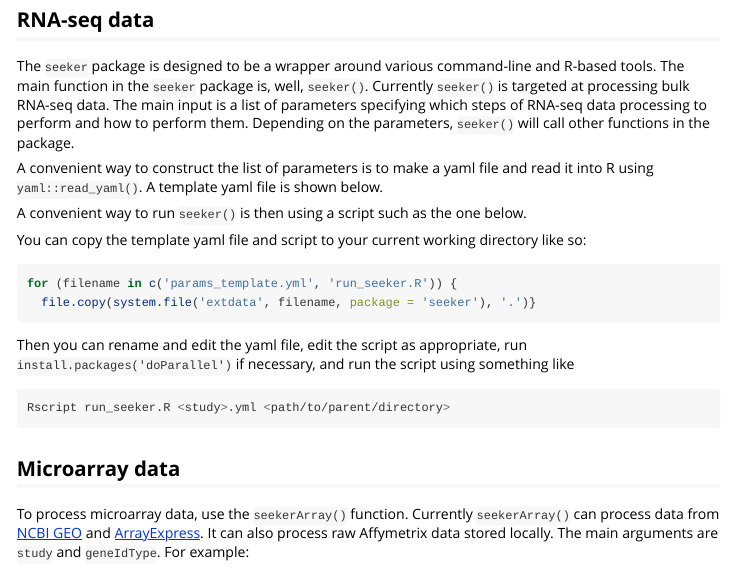
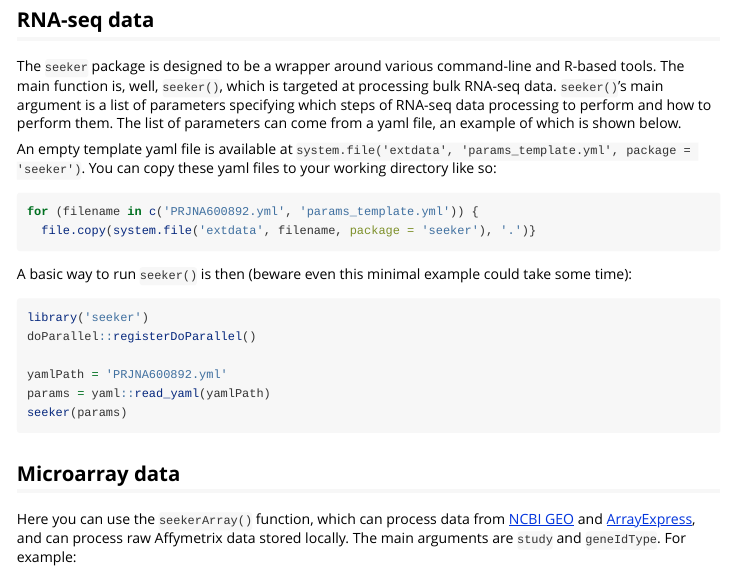
Before and after one commit to hugheylab/seeker, an R Markdown document (vignettes/introduction.Rmd): the page in a window 1100 px wide, from 160 px down. Rendered offline with R 4.5, knitr and Pandoc, with nearby package versions.

Commit message:
updated vignettes and made other minor changes.

````diff
--- a/vignettes/introduction.Rmd
+++ b/vignettes/introduction.Rmd
@@ -15,34 +15,32 @@ knitr::opts_chunk$set(collapse = TRUE, comment = '#>')
 
 ## RNA-seq data
 
-The `seeker` package is designed to be a wrapper around various command-line and R-based tools. The main function in the `seeker` package is, well, `seeker()`. Currently `seeker()` is targeted at processing bulk RNA-seq data. The main input is a list of parameters specifying which steps of RNA-seq data processing to perform and how to perform them. Depending on the parameters, `seeker()` will call other functions in the package.
+The `seeker` package is designed to be a wrapper around various command-line and R-based tools. The main function is, well, `seeker()`, which is targeted at processing bulk RNA-seq data. `seeker()`'s main argument is a list of parameters specifying which steps of RNA-seq data processing to perform and how to perform them. The list of parameters can come from a yaml file, an example of which is shown below.
 
-A convenient way to construct the list of parameters is to make a yaml file and read it into R using `yaml::read_yaml()`. A template yaml file is shown below.
-
-```{r, code = readLines(system.file('extdata', 'params_template.yml', package = 'seeker')), eval = FALSE}
+```{r, code = readLines(system.file('extdata', 'PRJNA600892.yml', package = 'seeker')), eval = FALSE}
 ```
 
-A convenient way to run `seeker()` is then using a script such as the one below.
-
-```{r, code = readLines(system.file('extdata', 'run_seeker.R', package = 'seeker')), eval = FALSE}
-```
-
-You can copy the template yaml file and script to your current working directory like so:
+An empty template yaml file is available at `system.file('extdata', 'params_template.yml', package = 'seeker')`. You can copy these yaml files to your working directory like so:
 
 ```{r, eval = FALSE}
-for (filename in c('params_template.yml', 'run_seeker.R')) {
+for (filename in c('PRJNA600892.yml', 'params_template.yml')) {
   file.copy(system.file('extdata', filename, package = 'seeker'), '.')}
 ```
 
-Then you can rename and edit the yaml file, edit the script as appropriate, run `install.packages('doParallel')` if necessary, and run the script using something like
+A basic way to run `seeker()` is then (beware even this minimal example could take some time):
 
-```{sh, eval = FALSE}
-Rscript run_seeker.R <study>.yml <path/to/parent/directory>
+```{r, eval = FALSE}
+library('seeker')
+doParallel::registerDoParallel()
+
+yamlPath = 'PRJNA600892.yml'
+params = yaml::read_yaml(yamlPath)
+seeker(params)
 ```
 
 ## Microarray data
 
-To process microarray data, use the `seekerArray()` function. Currently `seekerArray()` can process data from [NCBI GEO](https://www.ncbi.nlm.nih.gov/geo/) and [ArrayExpress](https://www.ebi.ac.uk/arrayexpress/). It can also process raw Affymetrix data stored locally. The main arguments are `study` and `geneIdType`. For example:
+Here you can use the `seekerArray()` function, which can process data from [NCBI GEO](https://www.ncbi.nlm.nih.gov/geo/) and [ArrayExpress](https://www.ebi.ac.uk/arrayexpress/), and can process raw Affymetrix data stored locally. The main arguments are `study` and `geneIdType`. For example:
 
 ```{r, eval = FALSE}
 library('seeker')
````
Also changed, not shown: NEWS.md (+1 -1 lines), R/array.R (+1 -1 lines), vignettes/reproducibility.Rmd (+2 -2 lines), inst/extdata/run_seeker_array.R (line endings or trailing spaces), 2 other files.
